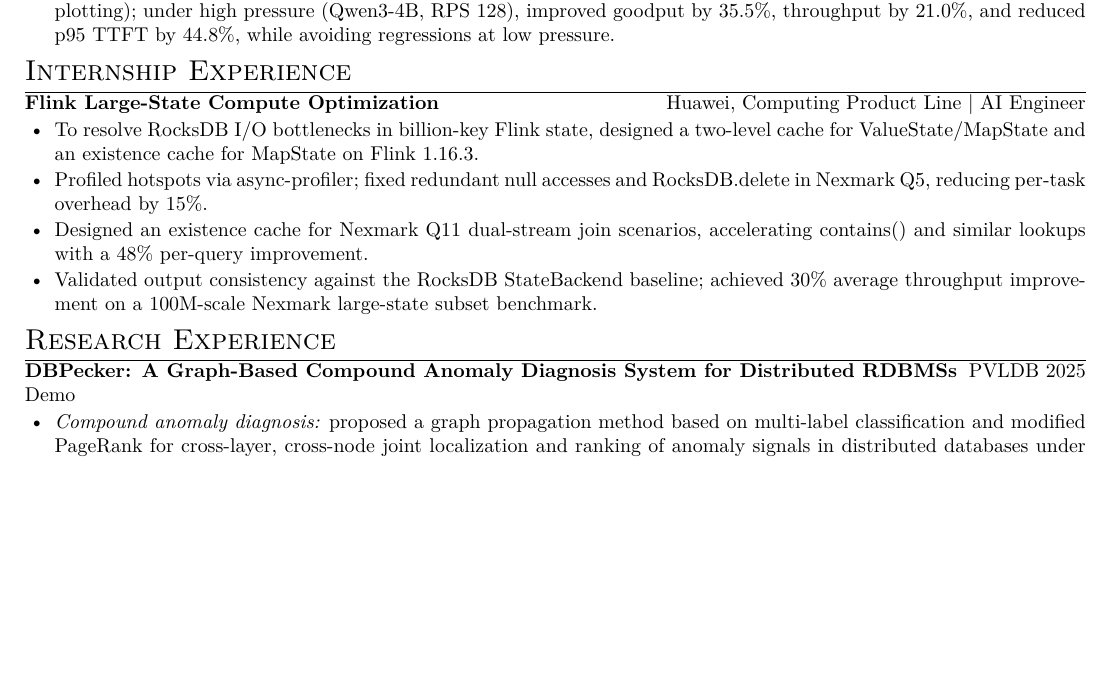
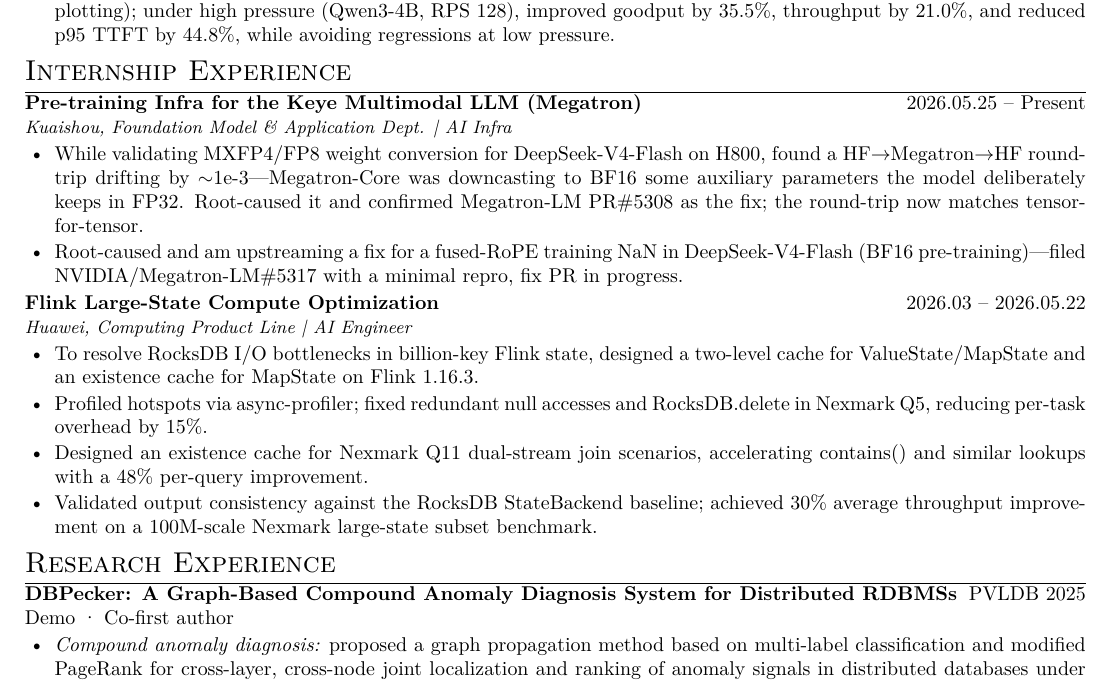
Before and after one commit to Micuks/resume, a LaTeX CV (resume.tex): part of page 1 of 2, cut so that both start at the same text, the shorter picture padded with empty space. Compiled offline with XeLaTeX; a missing font is replaced by an installed copy or a similar font.

Commit message:
add kuaishou 0.1

```diff
--- a/resume.tex
+++ b/resume.tex
@@ -85,8 +85,21 @@
 
 
 \section{\en{Internship Experience}\zh{实习经历}}
-\en{\role{Flink Large-State Compute Optimization}{Huawei, Computing Product Line | AI Engineer}}
-\zh{\role{Flink 大状态计算调优}{华为·计算产品线 | AI工程师}}
+\en{\role{Pre-training Infra for the Keye Multimodal LLM (Megatron)}{2026.05.25 -- Present}}
+\zh{\role{多模态大模型 Keye 预训练 · Megatron 框架优化}{2026.05.25 -- 至今}}
+\en{{\small\itshape Kuaishou, Foundation Model \& Application Dept. | AI Infra}\par}
+\zh{{\small\itshape 快手 · 基础大模型与应用部 | AI Infra}\par}
+\begin{itemize}[parsep=0.25ex]
+	\en{\item While validating MXFP4/FP8 weight conversion for DeepSeek-V4-Flash on H800, found a HF$\to$Megatron$\to$HF round-trip drifting by $\sim$1e-3---Megatron-Core was downcasting to BF16 some auxiliary parameters the model deliberately keeps in FP32. Root-caused it and confirmed Megatron-LM PR\#5308 as the fix; the round-trip now matches tensor-for-tensor.}
+	\zh{\item 验证 DeepSeek-V4-Flash 在 H800 上的 MXFP4/FP8 权重转换精度时，发现 HF$\to$Megatron$\to$HF 往返后权重差约 1e-3——Megatron-Core 把模型特意以 FP32 保留的一部分辅助参数降成了 BF16。定位后确认 Megatron-LM PR\#5308 是对应修复，合并验证后往返权重逐 tensor 对齐。}
+	\en{\item Root-caused and am upstreaming a fix for a fused-RoPE training NaN in DeepSeek-V4-Flash (BF16 pre-training)---filed NVIDIA/Megatron-LM\#5317 with a minimal repro, fix PR in progress.}
+	\zh{\item 根因定位并推动修复 DeepSeek-V4-Flash 在 BF16 预训练中由 fused RoPE 触发的训练 NaN——已向上游提交 issue NVIDIA/Megatron-LM\#5317（含最小复现），修复 PR 推进中。}
+\end{itemize}
+
+\en{\role{Flink Large-State Compute Optimization}{2026.03 -- 2026.05.22}}
+\zh{\role{Flink 大状态计算调优}{2026.03 -- 2026.05.22}}
+\en{{\small\itshape Huawei, Computing Product Line | AI Engineer}\par}
+\zh{{\small\itshape 华为 · 计算产品线 | AI工程师}\par}
 \begin{itemize}[parsep=0.25ex]
 	\en{\item To resolve RocksDB I/O bottlenecks in billion-key Flink state, designed a two-level cache for ValueState/MapState and an existence cache for MapState on Flink 1.16.3.}
 	\zh{\item 针对 Flink 大状态任务中 RocksDB 频繁 I/O 导致的性能瓶颈，基于 Apache Flink 1.16.3 设计调优方案；对 ValueState、MapState 设计双层缓存结构，并对 MapState 添加存在性缓存，提升状态读写性能；}
@@ -99,7 +112,7 @@
 \end{itemize}
 
 \section{\en{Research Experience}\zh{科研经历}}
-\role{DBPecker: A Graph-Based Compound Anomaly Diagnosis System for Distributed RDBMSs}{PVLDB 2025 Demo}
+\role{DBPecker: A Graph-Based Compound Anomaly Diagnosis System for Distributed RDBMSs}{PVLDB 2025 Demo\en{ \textperiodcentered\ Co-first author}\zh{ · 共同一作}}
 \begin{itemize}[parsep=0.25ex]
 	\en{\item \textit{Compound anomaly diagnosis:} proposed a graph propagation method based on multi-label classification and modified PageRank for cross-layer, cross-node joint localization and ranking of anomaly signals in distributed databases under multi-fault scenarios.}
 	\zh{\item \textit{复合异常诊断：}针对分布式数据库多故障并发场景，提出基于多标签分类与改进 PageRank 的图传播方法，对异常信号进行跨层、跨节点联合定位与排序。}
```
Also changed, not shown: resume-zh.tex (+11 -5 lines), Makefile, 1 other file.
